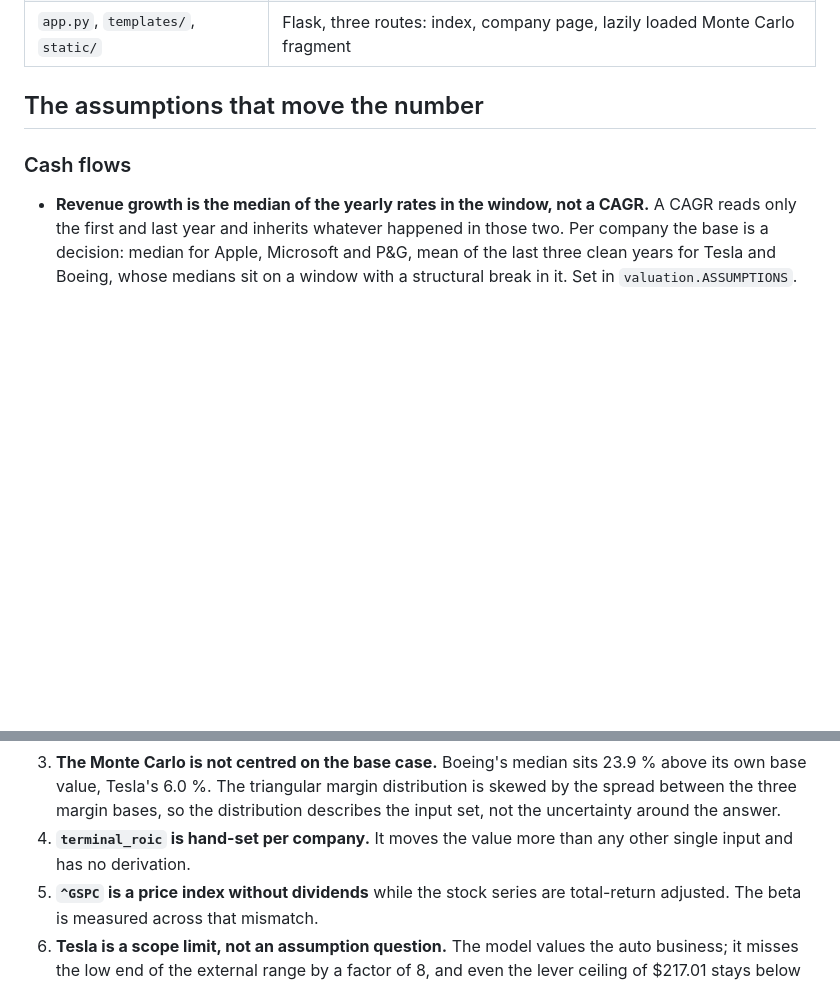
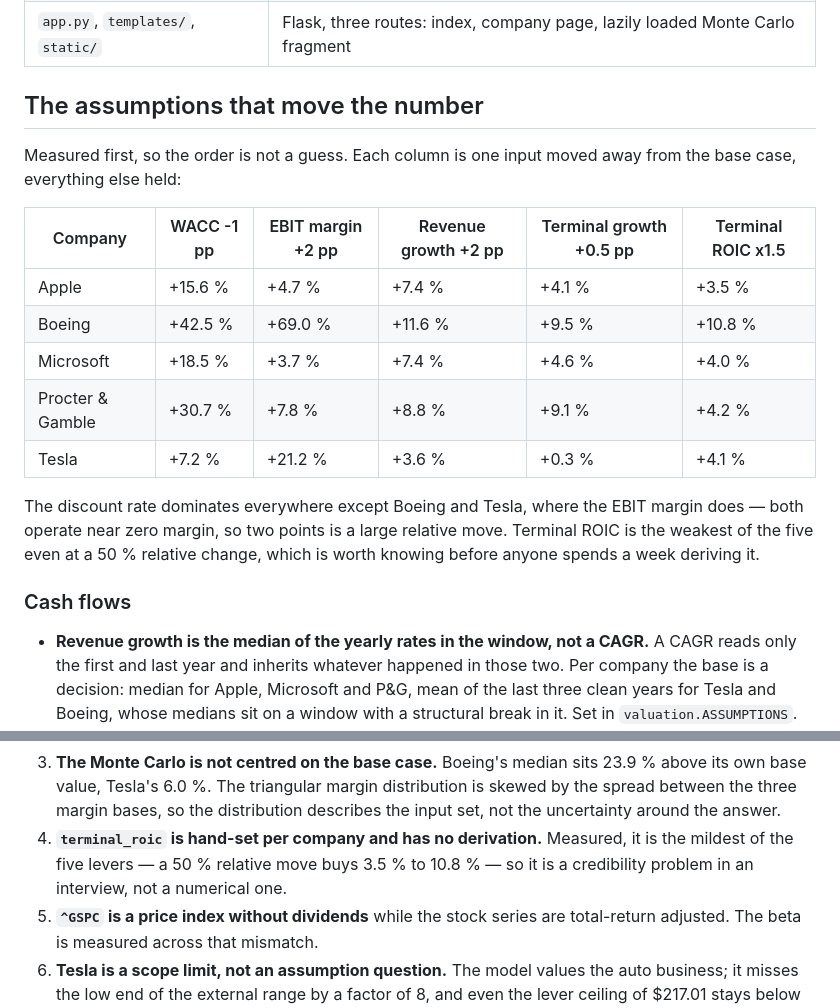
Before and after one commit to gregormelching/dcf-valuation-generator, a Markdown page: README.md, 2 parts joined by grey strips. Rendered like a GitHub page; blank space fills up the shorter version.

Commit message:
docs: rank the value levers by measured effect

```diff
--- a/README.md
+++ b/README.md
@@ -68,6 +68,21 @@ leaving the historical range, and that is the output the model exists to produce
 | `app.py`, `templates/`, `static/` | Flask, three routes: index, company page, lazily loaded Monte Carlo fragment |
 
 ## The assumptions that move the number
+
+Measured first, so the order is not a guess. Each column is one input moved away from the base case,
+everything else held:
+
+| Company | WACC -1 pp | EBIT margin +2 pp | Revenue growth +2 pp | Terminal growth +0.5 pp | Terminal ROIC x1.5 |
+|---|---|---|---|---|---|
+| Apple | +15.6 % | +4.7 % | +7.4 % | +4.1 % | +3.5 % |
+| Boeing | +42.5 % | +69.0 % | +11.6 % | +9.5 % | +10.8 % |
+| Microsoft | +18.5 % | +3.7 % | +7.4 % | +4.6 % | +4.0 % |
+| Procter & Gamble | +30.7 % | +7.8 % | +8.8 % | +9.1 % | +4.2 % |
+| Tesla | +7.2 % | +21.2 % | +3.6 % | +0.3 % | +4.1 % |
+
+The discount rate dominates everywhere except Boeing and Tesla, where the EBIT margin does — both
+operate near zero margin, so two points is a large relative move. Terminal ROIC is the weakest of the
+five even at a 50 % relative change, which is worth knowing before anyone spends a week deriving it.
 
 ### Cash flows
 
@@ -188,8 +203,9 @@ Ranked by what they cost.
 3. **The Monte Carlo is not centred on the base case.** Boeing's median sits 23.9 % above its own base
    value, Tesla's 6.0 %. The triangular margin distribution is skewed by the spread between the three
    margin bases, so the distribution describes the input set, not the uncertainty around the answer.
-4. **`terminal_roic` is hand-set per company.** It moves the value more than any other single input
-   and has no derivation.
+4. **`terminal_roic` is hand-set per company and has no derivation.** Measured, it is the mildest of
+   the five levers — a 50 % relative move buys 3.5 % to 10.8 % — so it is a credibility problem in an
+   interview, not a numerical one.
 5. **`^GSPC` is a price index without dividends** while the stock series are total-return adjusted.
    The beta is measured across that mismatch.
 6. **Tesla is a scope limit, not an assumption question.** The model values the auto business; it
```
